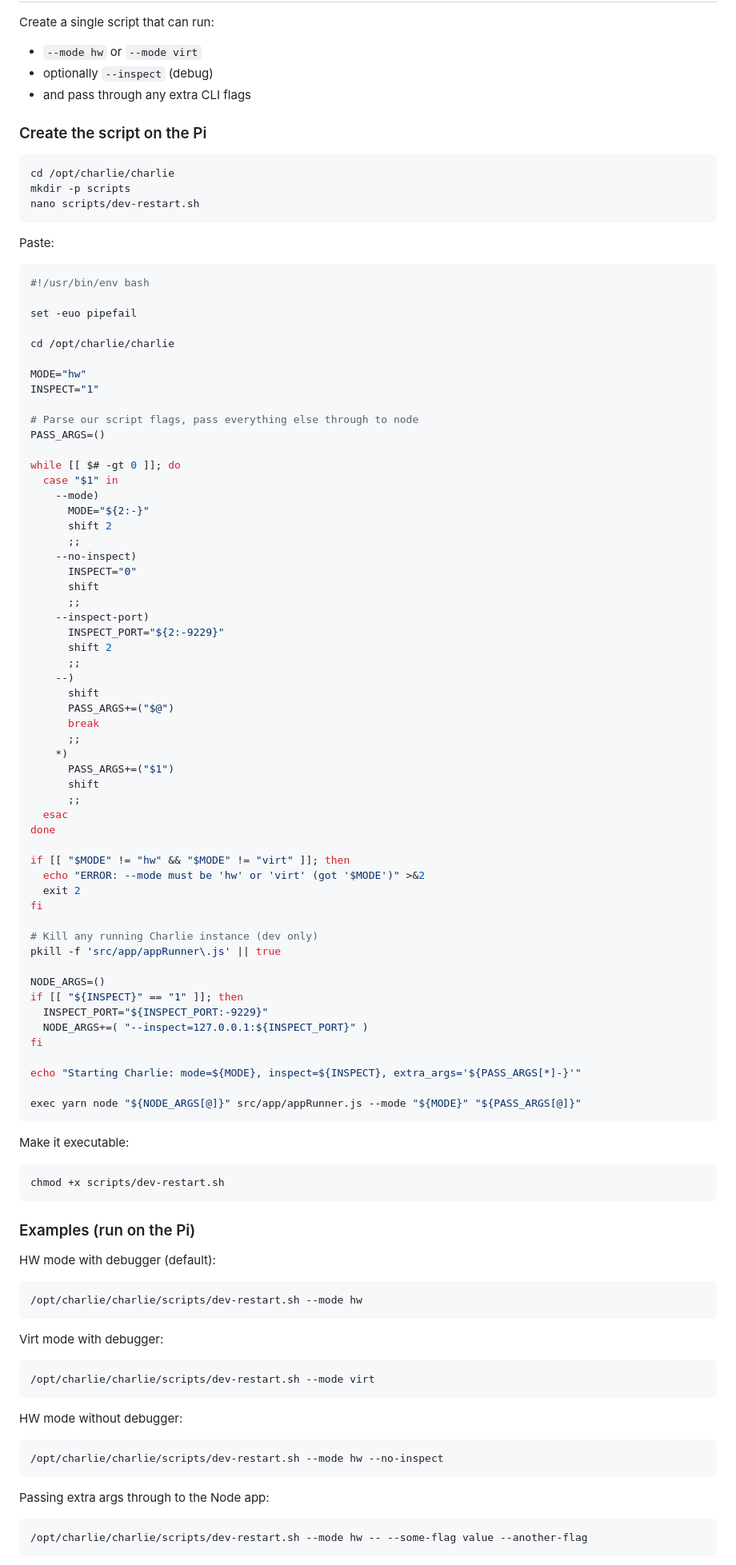
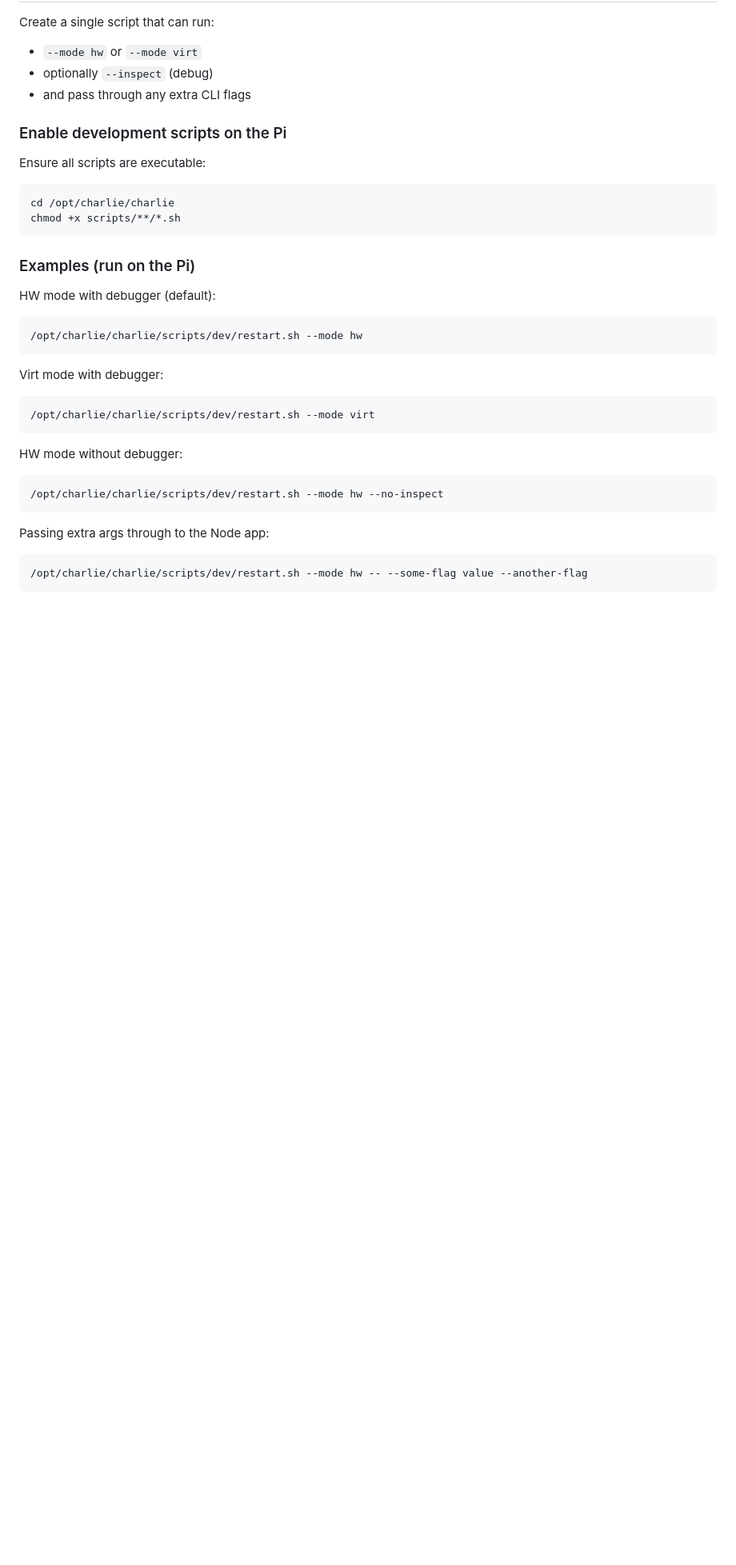
Before and after one commit to laarhive/charlie, a Markdown page: docs/dev-setup/remote-dev-setup.md, the part around one of its changes. Shown at 80% size. Drawn GitHub-style; blank space fills up the shorter version.

Commit message:
Update script instruction examples

````diff
--- a/docs/dev-setup/remote-dev-setup.md
+++ b/docs/dev-setup/remote-dev-setup.md
@@ -200,78 +200,13 @@ Create a single script that can run:
 - optionally `--inspect` (debug)
 - and pass through any extra CLI flags
 
-### Create the script on the Pi
+### Enable development scripts on the Pi
+
+Ensure all scripts are executable:
 
 ```shell
 cd /opt/charlie/charlie
-mkdir -p scripts
-nano scripts/dev-restart.sh
-```
-
-Paste:
-
-```shell
-#!/usr/bin/env bash
-
-set -euo pipefail
-
-cd /opt/charlie/charlie
-
-MODE="hw"
-INSPECT="1"
-
-# Parse our script flags, pass everything else through to node
-PASS_ARGS=()
-
-while [[ $# -gt 0 ]]; do
-  case "$1" in
-    --mode)
-      MODE="${2:-}"
-      shift 2
-      ;;
-    --no-inspect)
-      INSPECT="0"
-      shift
-      ;;
-    --inspect-port)
-      INSPECT_PORT="${2:-9229}"
-      shift 2
-      ;;
-    --)
-      shift
-      PASS_ARGS+=("$@")
-      break
-      ;;
-    *)
-      PASS_ARGS+=("$1")
-      shift
-      ;;
-  esac
-done
-
-if [[ "$MODE" != "hw" && "$MODE" != "virt" ]]; then
-  echo "ERROR: --mode must be 'hw' or 'virt' (got '$MODE')" >&2
-  exit 2
-fi
-
-# Kill any running Charlie instance (dev only)
-pkill -f 'src/app/appRunner\.js' || true
-
-NODE_ARGS=()
-if [[ "${INSPECT}" == "1" ]]; then
-  INSPECT_PORT="${INSPECT_PORT:-9229}"
-  NODE_ARGS+=( "--inspect=127.0.0.1:${INSPECT_PORT}" )
-fi
-
-echo "Starting Charlie: mode=${MODE}, inspect=${INSPECT}, extra_args='${PASS_ARGS[*]-}'"
-
-exec yarn node "${NODE_ARGS[@]}" src/app/appRunner.js --mode "${MODE}" "${PASS_ARGS[@]}"
-```
-
-Make it executable:
-
-```shell
-chmod +x scripts/dev-restart.sh
+chmod +x scripts/**/*.sh
 ```
 
 ### Examples (run on the Pi)
@@ -279,24 +214,24 @@ chmod +x scripts/dev-restart.sh
 HW mode with debugger (default):
 
 ```shell
-/opt/charlie/charlie/scripts/dev-restart.sh --mode hw
+/opt/charlie/charlie/scripts/dev/restart.sh --mode hw
 ```
 
 Virt mode with debugger:
 
 ```shell
-/opt/charlie/charlie/scripts/dev-restart.sh --mode virt
+/opt/charlie/charlie/scripts/dev/restart.sh --mode virt
 ```
 
 HW mode without debugger:
 
 ```shell
-/opt/charlie/charlie/scripts/dev-restart.sh --mode hw --no-inspect
+/opt/charlie/charlie/scripts/dev/restart.sh --mode hw --no-inspect
 ```
 
 Passing extra args through to the Node app:
 
 ```shell
-/opt/charlie/charlie/scripts/dev-restart.sh --mode hw -- --some-flag value --another-flag
+/opt/charlie/charlie/scripts/dev/restart.sh --mode hw -- --some-flag value --another-flag
 ```
 
````
Also changed, not shown: other parts of docs/dev-setup/remote-dev-setup.md (+8 -0 lines).
